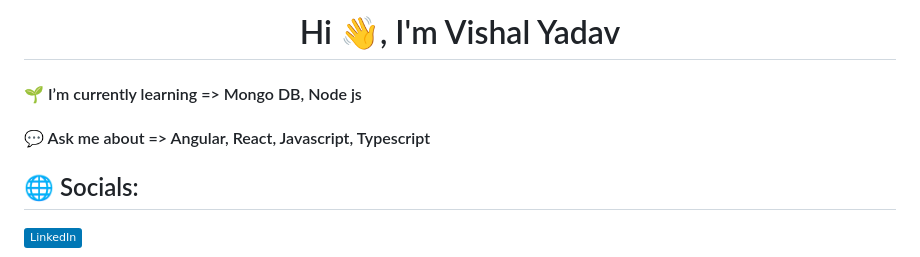
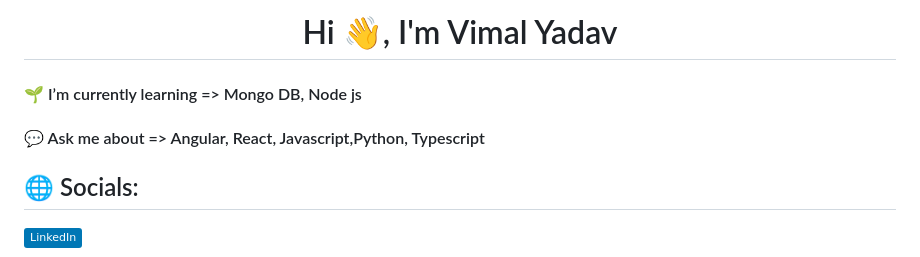
Before and after one commit to Vishal-Yadav-001/Vishal-Yadav-001, a Markdown page: README.md, the part around the change. Drawn GitHub-style; badges without logos.

```diff
--- a/README.md
+++ b/README.md
@@ -1,9 +1,9 @@
 
-<h1 align="center">Hi 👋, I'm Vishal Yadav</h1>
+<h1 align="center">Hi 👋, I'm Vimal Yadav</h1>
 <p>
  <h4>🌱 I’m currently learning => Mongo DB, Node js</h4>
 
-<h4>💬 Ask me about => Angular, React, Javascript, Typescript </h4>
+<h4>💬 Ask me about => Angular, React, Javascript,Python, Typescript </h4>
 </p>
 
 
```
